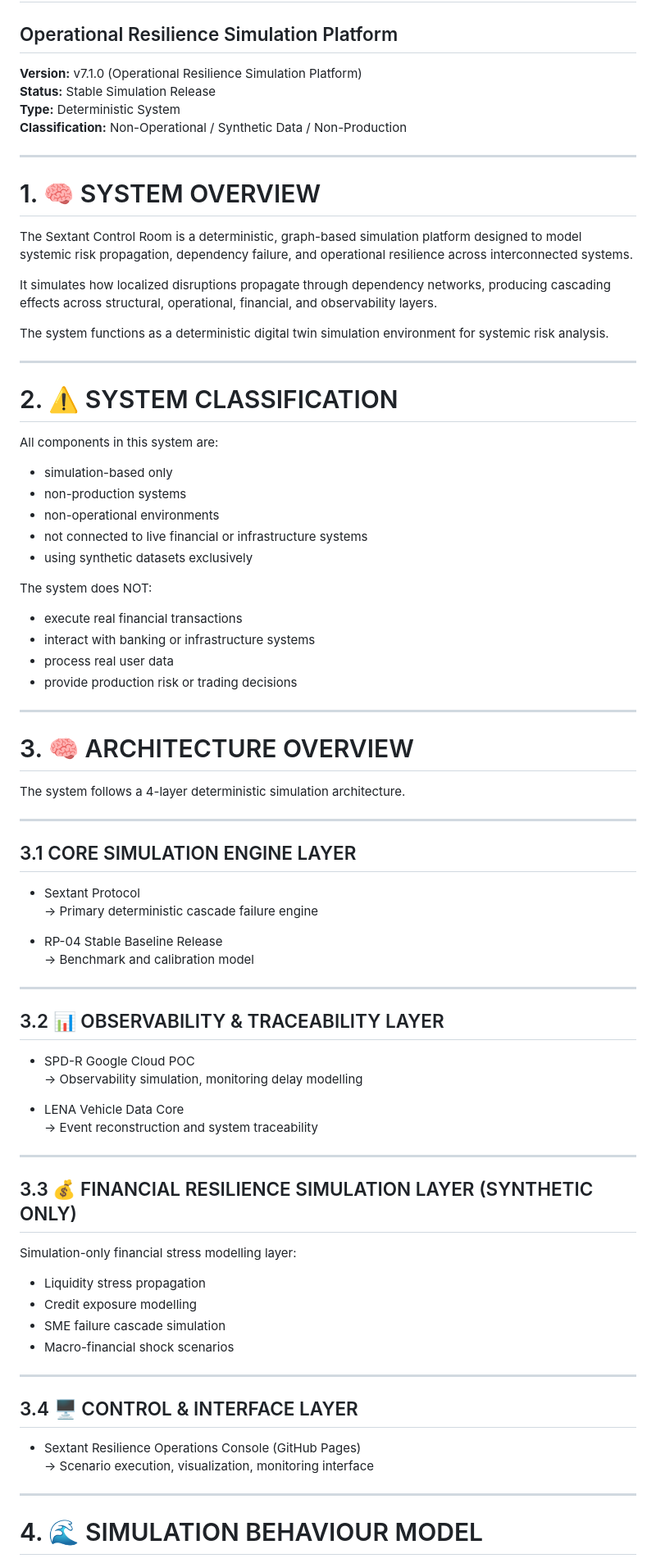
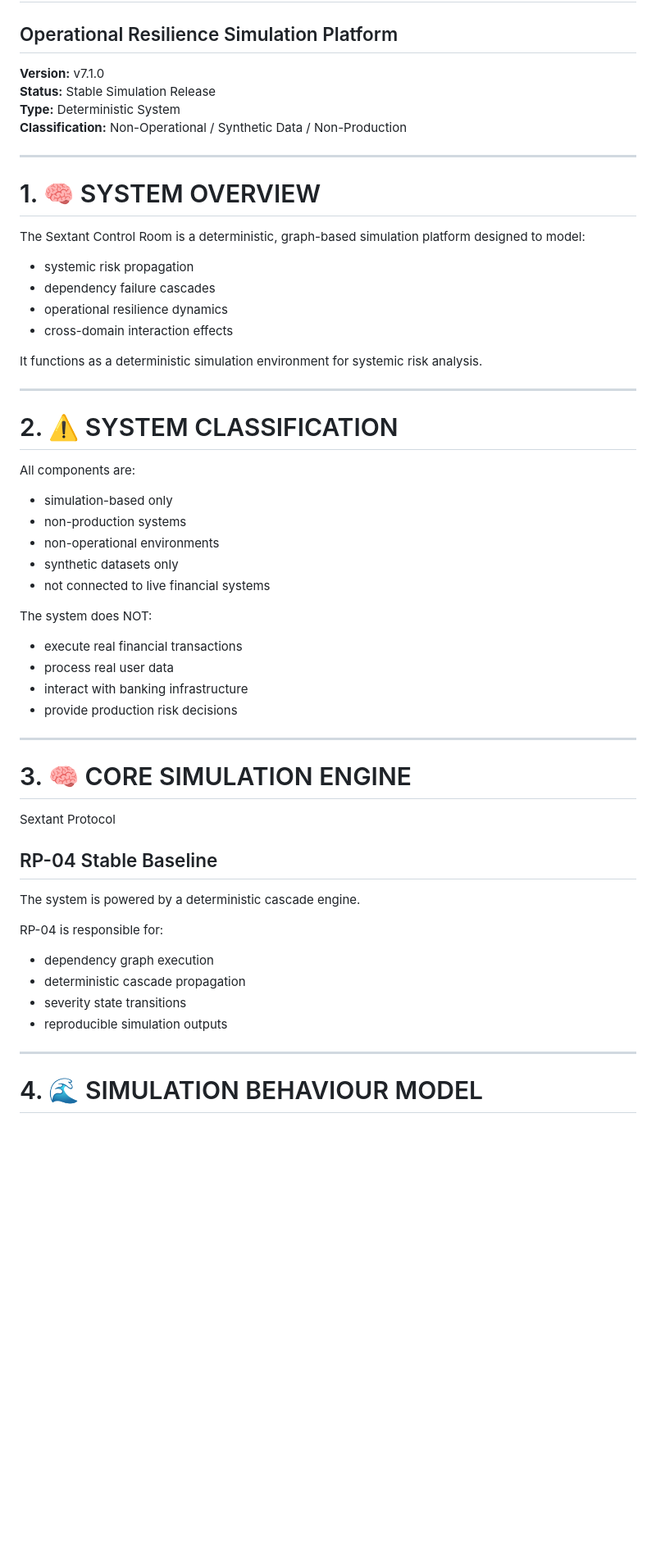
Before and after one commit to 123AGustien/sextant-resilience-operations-console, a Markdown page: README.md, the part around one of its changes. Shown at 82% size. Drawn GitHub-style; blank space fills up the shorter version.

```diff
--- a/README.md
+++ b/README.md
@@ -1,7 +1,7 @@
 # 🧭 Sextant Control Room
 ## Operational Resilience Simulation Platform
 
-**Version:** v7.1.0 (Operational Resilience Simulation Platform)
+**Version:** v7.1.0
 **Status:** Stable Simulation Release
 **Type:** Deterministic System
 **Classification:** Non-Operational / Synthetic Data / Non-Production
@@ -10,74 +10,50 @@
 
 # 1. 🧠 SYSTEM OVERVIEW
 
-The Sextant Control Room is a deterministic, graph-based simulation platform designed to model systemic risk propagation, dependency failure, and operational resilience across interconnected systems.
+The Sextant Control Room is a deterministic, graph-based simulation platform designed to model:
 
-It simulates how localized disruptions propagate through dependency networks, producing cascading effects across structural, operational, financial, and observability layers.
+- systemic risk propagation
+- dependency failure cascades
+- operational resilience dynamics
+- cross-domain interaction effects
 
-The system functions as a deterministic digital twin simulation environment for systemic risk analysis.
+It functions as a deterministic simulation environment for systemic risk analysis.
 
 ---
 
 # 2. ⚠️ SYSTEM CLASSIFICATION
 
-All components in this system are:
+All components are:
 
 - simulation-based only
 - non-production systems
 - non-operational environments
-- not connected to live financial or infrastructure systems
-- using synthetic datasets exclusively
+- synthetic datasets only
+- not connected to live financial systems
 
 The system does NOT:
 
 - execute real financial transactions
-- interact with banking or infrastructure systems
 - process real user data
-- provide production risk or trading decisions
+- interact with banking infrastructure
+- provide production risk decisions
 
 ---
 
-# 3. 🧠 ARCHITECTURE OVERVIEW
+# 3. 🧠 CORE SIMULATION ENGINE
 
-The system follows a 4-layer deterministic simulation architecture.
+Sextant Protocol
 
----
+## RP-04 Stable Baseline
 
-## 3.1 CORE SIMULATION ENGINE LAYER
+The system is powered by a deterministic cascade engine.
 
-- Sextant Protocol
-→ Primary deterministic cascade failure engine
+RP-04 is responsible for:
 
-- RP-04 Stable Baseline Release
-→ Benchmark and calibration model
-
----
-
-## 3.2 📊 OBSERVABILITY & TRACEABILITY LAYER
-
-- SPD-R Google Cloud POC
-→ Observability simulation, monitoring delay modelling
-
-- LENA Vehicle Data Core
-→ Event reconstruction and system traceability
-
----
-
-## 3.3 💰 FINANCIAL RESILIENCE SIMULATION LAYER (SYNTHETIC ONLY)
-
-Simulation-only financial stress modelling layer:
-
-- Liquidity stress propagation
-- Credit exposure modelling
-- SME failure cascade simulation
-- Macro-financial shock scenarios
-
----
-
-## 3.4 🖥️ CONTROL & INTERFACE LAYER
-
-- Sextant Resilience Operations Console (GitHub Pages)
-→ Scenario execution, visualization, monitoring interface
+- dependency graph execution
+- deterministic cascade propagation
+- severity state transitions
+- reproducible simulation outputs
 
 ---
 
```
Also changed, not shown: other parts of README.md (+35 -72 lines).
